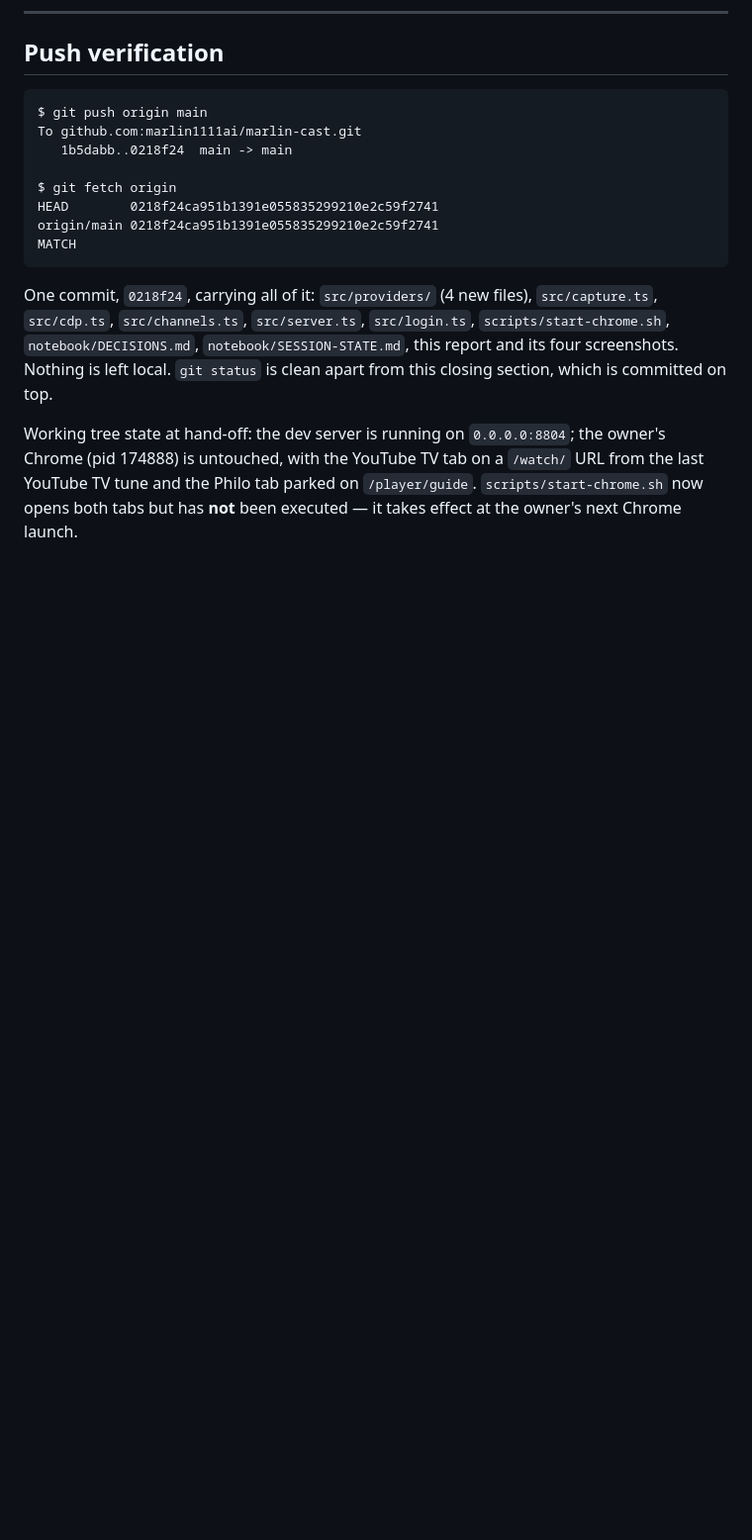
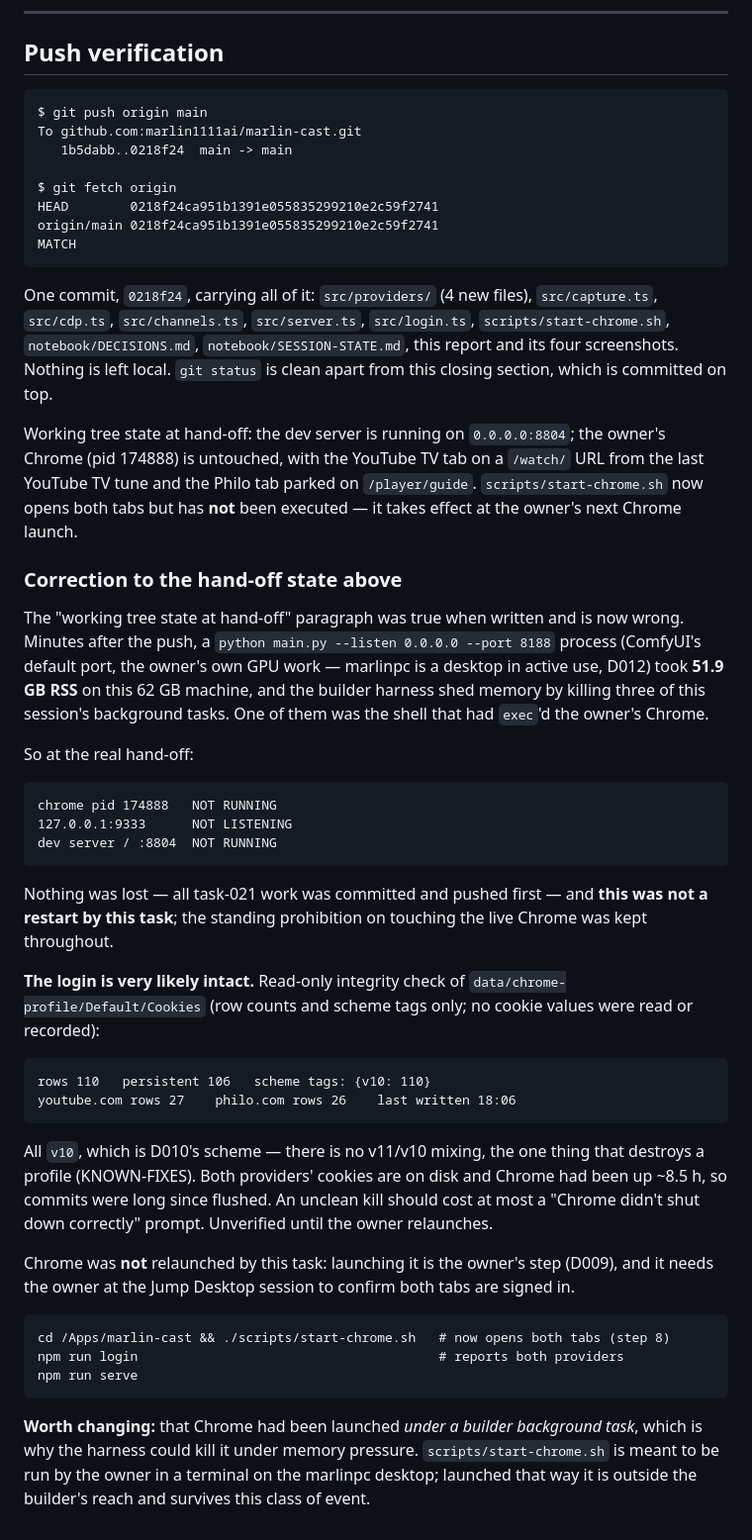
Before and after one commit to marlin1111ai/marlin-cast, a Markdown page: notebook/reports/task-021.md, the part around the change. Shown at 99% size. Rendered like a GitHub page; blank space fills up the shorter version.

Commit message:
Task 021: correct the hand-off state — Chrome and the dev server were OOM-killed after the push
A 51.9 GB python process on port 8188 left the harness shedding memory; it
killed the shell that had exec'd the owner's Chrome. Not a restart by this
task. Cookie store checked read-only: 110 rows, all v10, both providers
present, so the login should be intact. Chrome deliberately not relaunched —
that is the owner's step (D009).

Co-Authored-By: Claude Opus 5 (1M context) <noreply@anthropic.com>
Claude-Session: https://claude.ai/code/session_01RULvt5cPPyPng6G1yAbRkT

````diff
--- a/notebook/reports/task-021.md
+++ b/notebook/reports/task-021.md
@@ -637,3 +637,56 @@ YouTube TV tab on a `/watch/` URL from the last YouTube TV tune and the
 Philo tab parked on `/player/guide`. `scripts/start-chrome.sh` now opens
 both tabs but has **not** been executed — it takes effect at the owner's
 next Chrome launch.
+
+### Correction to the hand-off state above
+
+The "working tree state at hand-off" paragraph was true when written and is
+now wrong. Minutes after the push, a `python main.py --listen 0.0.0.0
+--port 8188` process (ComfyUI's default port, the owner's own GPU work —
+marlinpc is a desktop in active use, D012) took **51.9 GB RSS** on this
+62 GB machine, and the builder harness shed memory by killing three of this
+session's background tasks. One of them was the shell that had `exec`'d the
+owner's Chrome.
+
+So at the real hand-off:
+
+```
+chrome pid 174888   NOT RUNNING
+127.0.0.1:9333      NOT LISTENING
+dev server / :8804  NOT RUNNING
+```
+
+Nothing was lost — all task-021 work was committed and pushed first — and
+**this was not a restart by this task**; the standing prohibition on
+touching the live Chrome was kept throughout.
+
+**The login is very likely intact.** Read-only integrity check of
+`data/chrome-profile/Default/Cookies` (row counts and scheme tags only; no
+cookie values were read or recorded):
+
+```
+rows 110   persistent 106   scheme tags: {v10: 110}
+youtube.com rows 27    philo.com rows 26    last written 18:06
+```
+
+All `v10`, which is D010's scheme — there is no v11/v10 mixing, the one
+thing that destroys a profile (KNOWN-FIXES). Both providers' cookies are on
+disk and Chrome had been up ~8.5 h, so commits were long since flushed. An
+unclean kill should cost at most a "Chrome didn't shut down correctly"
+prompt. Unverified until the owner relaunches.
+
+Chrome was **not** relaunched by this task: launching it is the owner's step
+(D009), and it needs the owner at the Jump Desktop session to confirm both
+tabs are signed in.
+
+```
+cd /Apps/marlin-cast && ./scripts/start-chrome.sh   # now opens both tabs (step 8)
+npm run login                                       # reports both providers
+npm run serve
+```
+
+**Worth changing:** that Chrome had been launched *under a builder
+background task*, which is why the harness could kill it under memory
+pressure. `scripts/start-chrome.sh` is meant to be run by the owner in a
+terminal on the marlinpc desktop; launched that way it is outside the
+builder's reach and survives this class of event.
````
